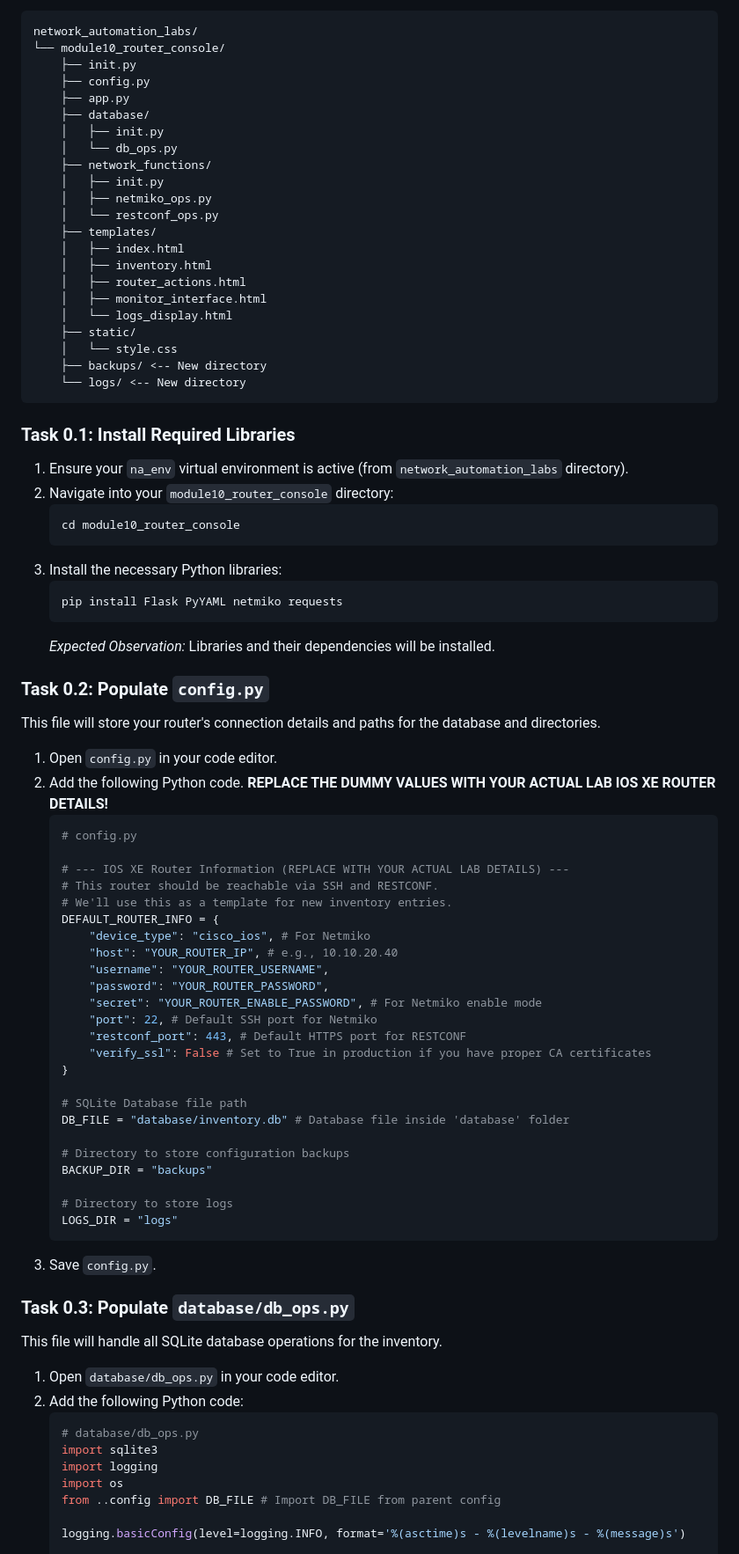
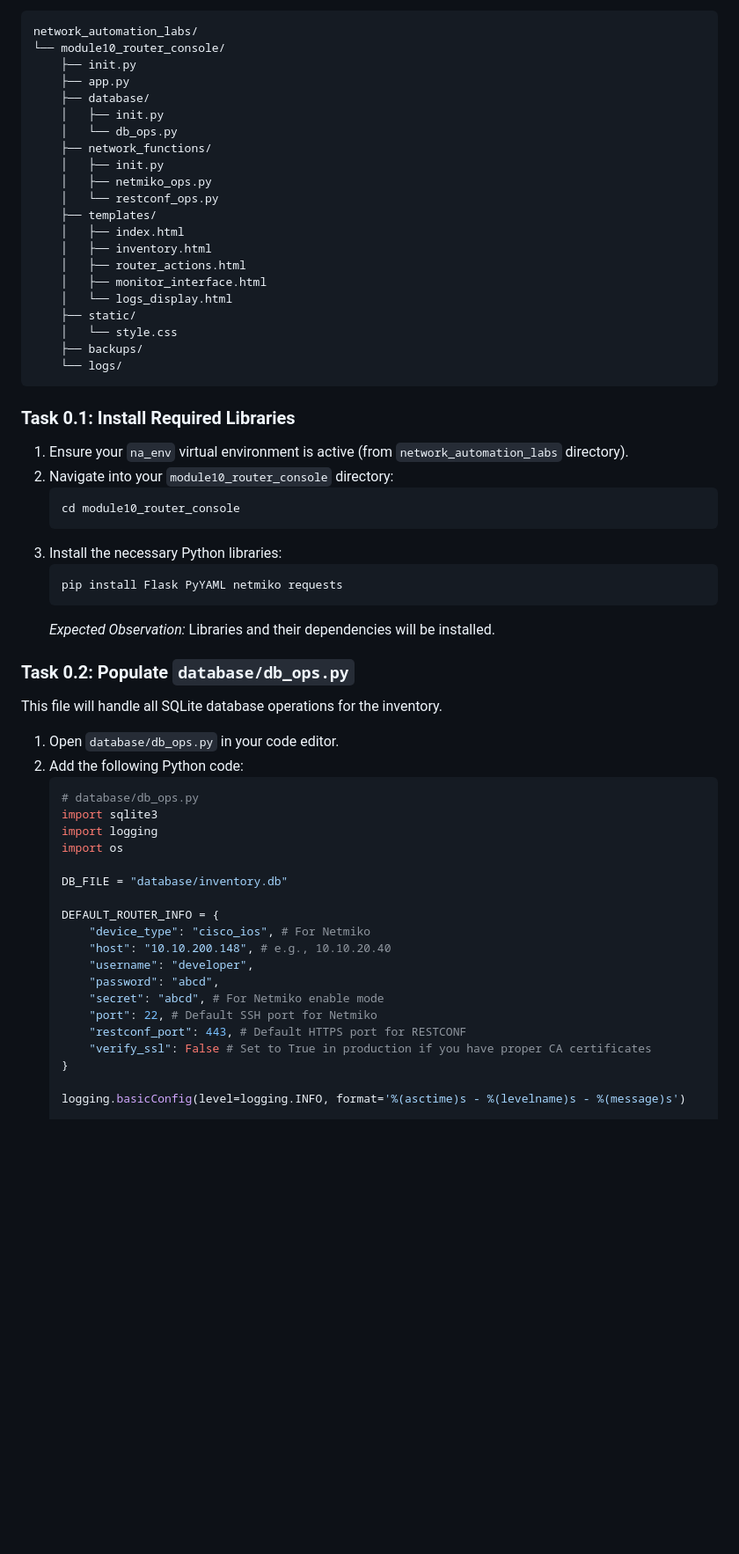
Before and after one commit to tanthanh85/network-automation-course, a Markdown page: modules/10_router_central_management/lab10.md, the part around the change printed below. Shown: that part at 88% size. Rendered like a GitHub page; blank space fills up the shorter version.

````diff
--- a/modules/10_router_central_management/lab10.md
+++ b/modules/10_router_central_management/lab10.md
@@ -92,7 +91,6 @@ Your directory structure should now look like this:
 network_automation_labs/
 └── module10_router_console/
     ├── init.py
-    ├── config.py
     ├── app.py
     ├── database/
     │   ├── init.py
@@ -109,8 +107,8 @@ network_automation_labs/
     │   └── logs_display.html
     ├── static/
     │   └── style.css
-    ├── backups/ <-- New directory
-    └── logs/ <-- New directory
+    ├── backups/
+    └── logs/
 ```
 ### Task 0.1: Install Required Libraries
 
@@ -125,41 +123,7 @@ network_automation_labs/
     ```
     *Expected Observation:* Libraries and their dependencies will be installed.
 
-### Task 0.2: Populate `config.py`
-
-This file will store your router's connection details and paths for the database and directories.
-
-1.  Open `config.py` in your code editor.
-2.  Add the following Python code. **REPLACE THE DUMMY VALUES WITH YOUR ACTUAL LAB IOS XE ROUTER DETAILS!**
-    ```python
-    # config.py
-
-    # --- IOS XE Router Information (REPLACE WITH YOUR ACTUAL LAB DETAILS) ---
-    # This router should be reachable via SSH and RESTCONF.
-    # We'll use this as a template for new inventory entries.
-    DEFAULT_ROUTER_INFO = {
-        "device_type": "cisco_ios", # For Netmiko
-        "host": "YOUR_ROUTER_IP", # e.g., 10.10.20.40
-        "username": "YOUR_ROUTER_USERNAME",
-        "password": "YOUR_ROUTER_PASSWORD",
-        "secret": "YOUR_ROUTER_ENABLE_PASSWORD", # For Netmiko enable mode
-        "port": 22, # Default SSH port for Netmiko
-        "restconf_port": 443, # Default HTTPS port for RESTCONF
-        "verify_ssl": False # Set to True in production if you have proper CA certificates
-    }
-
-    # SQLite Database file path
-    DB_FILE = "database/inventory.db" # Database file inside 'database' folder
-
-    # Directory to store configuration backups
-    BACKUP_DIR = "backups"
-
-    # Directory to store logs
-    LOGS_DIR = "logs"
-    ```
-3.  Save `config.py`.
-
-### Task 0.3: Populate `database/db_ops.py`
+### Task 0.2: Populate `database/db_ops.py`
 
 This file will handle all SQLite database operations for the inventory.
 
@@ -170,7 +134,19 @@ This file will handle all SQLite database operations for the inventory.
     import sqlite3
     import logging
     import os
-    from ..config import DB_FILE # Import DB_FILE from parent config
+
+    DB_FILE = "database/inventory.db"
+
+    DEFAULT_ROUTER_INFO = {
+        "device_type": "cisco_ios", # For Netmiko
+        "host": "10.10.200.148", # e.g., 10.10.20.40
+        "username": "developer",
+        "password": "abcd",
+        "secret": "abcd", # For Netmiko enable mode
+        "port": 22, # Default SSH port for Netmiko
+        "restconf_port": 443, # Default HTTPS port for RESTCONF
+        "verify_ssl": False # Set to True in production if you have proper CA certificates
+    }
 
     logging.basicConfig(level=logging.INFO, format='%(asctime)s - %(levelname)s - %(message)s')
 
````
Also changed, not shown: other parts of modules/10_router_central_management/lab10.md (+47 -19 lines).
